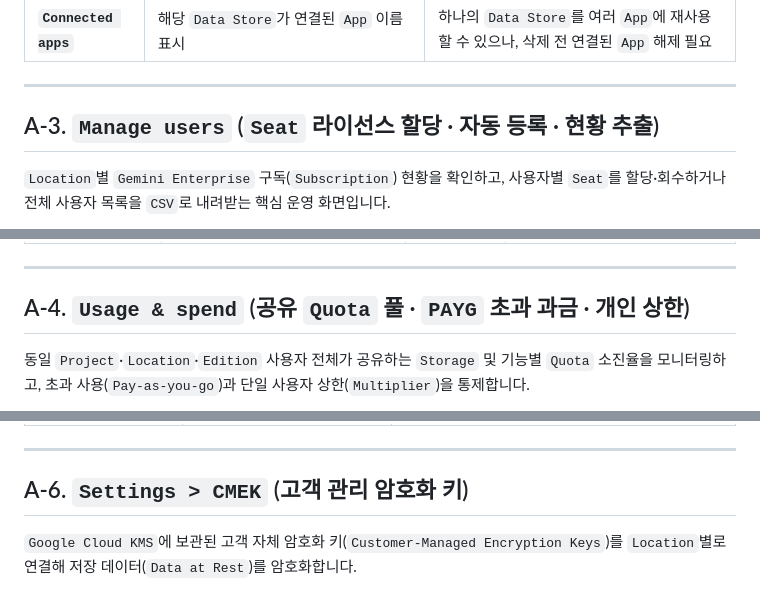
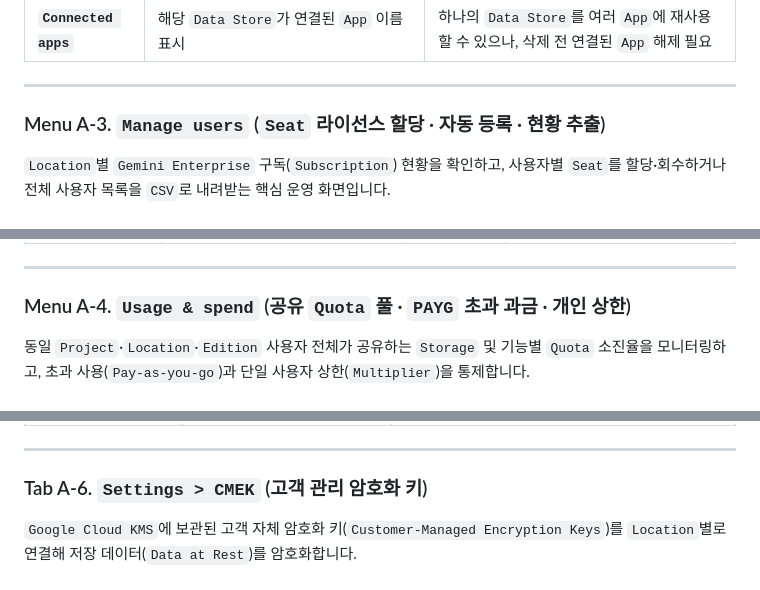
Before and after one commit to rhkim77/ge-agy-admin-basic, a Markdown page: CONSOLE_REFERENCE.md, 3 parts joined by grey strips. Rendered like a GitHub page.

```diff
--- a/CONSOLE_REFERENCE.md
+++ b/CONSOLE_REFERENCE.md
@@ -74,7 +55,7 @@ flowchart TB
 
 ---
 
-## A-3. `Manage users` (`Seat` 라이선스 할당 · 자동 등록 · 현황 추출)
+### Menu A-3. `Manage users` (`Seat` 라이선스 할당 · 자동 등록 · 현황 추출)
 
 `Location`별 `Gemini Enterprise` 구독(`Subscription`) 현황을 확인하고, 사용자별 `Seat`를 할당·회수하거나 전체 사용자 목록을 `CSV`로 내려받는 핵심 운영 화면입니다.
 
@@ -90,7 +71,7 @@ flowchart TB
 
 ---
 
-## A-4. `Usage & spend` (공유 `Quota` 풀 · `PAYG` 초과 과금 · 개인 상한)
+### Menu A-4. `Usage & spend` (공유 `Quota` 풀 · `PAYG` 초과 과금 · 개인 상한)
 
 동일 `Project`·`Location`·`Edition` 사용자 전체가 공유하는 `Storage` 및 기능별 `Quota` 소진율을 모니터링하고, 초과 사용(`Pay-as-you-go`)과 단일 사용자 상한(`Multiplier`)을 통제합니다.
 
@@ -120,7 +101,7 @@ flowchart TB
 
 ---
 
-## A-6. `Settings > CMEK` (고객 관리 암호화 키)
+### Tab A-6. `Settings > CMEK` (고객 관리 암호화 키)
 
 `Google Cloud KMS`에 보관된 고객 자체 암호화 키(`Customer-Managed Encryption Keys`)를 `Location`별로 연결해 저장 데이터(`Data at Rest`)를 암호화합니다.
 
```
Also changed, not shown: other parts of CONSOLE_REFERENCE.md (+42 -53 lines), assets/console_ref/diagram-console-ref-1-scope-hierarchy.png (added), assets/console_ref/diagram-console-ref-2-app-7tabs-security.png (added), 2 other files.
